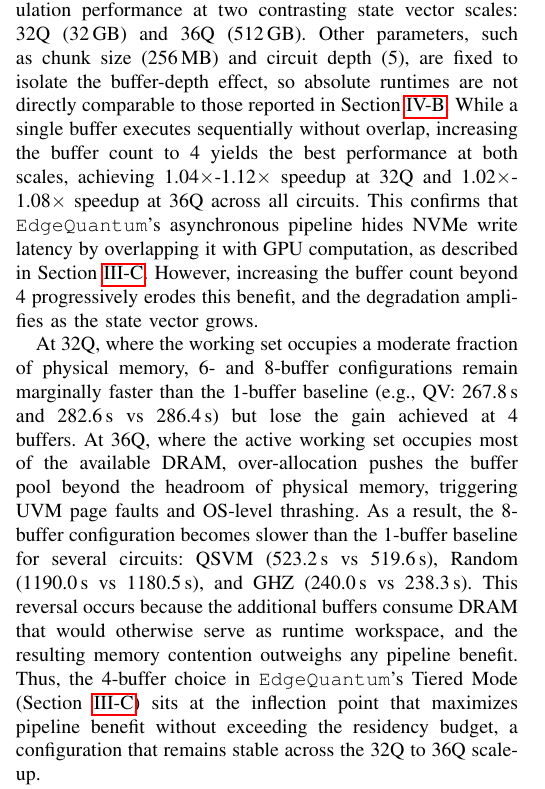
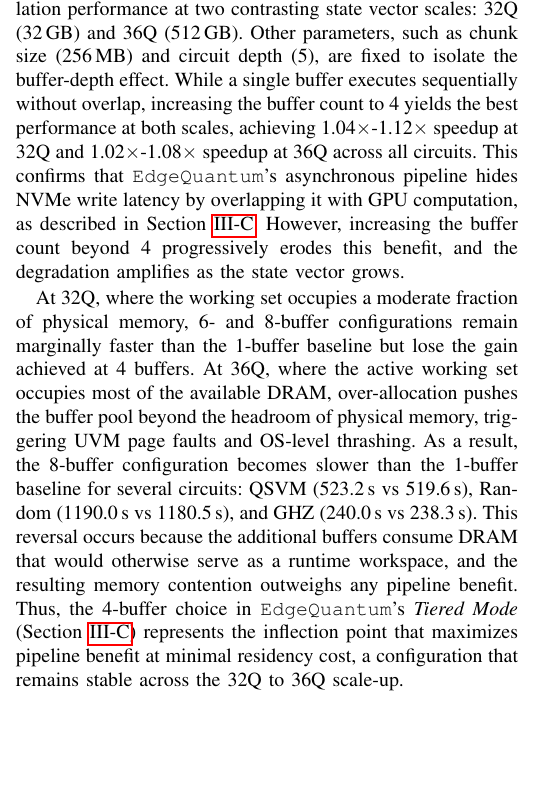
Before and after one commit to changjongkim/edgeqsim, a LaTeX paper (main.tex, which reads 4_Evaluation.tex): part of one column of page 8 of 10, cut so that both start at the same text, the shorter picture padded with empty space. Compiled offline with pdfLaTeX; a missing font is replaced by an installed copy or a similar font; a LaTeX package or settings file that is missing is left out.

Commit message:
ㅁㄴㅇㅁㄴㅇ

```diff
--- a/4_Evaluation.tex
+++ b/4_Evaluation.tex
@@ -210,9 +210,10 @@ Table~\ref{tab:io_breakdown_compressed} decomposes the execution time of \EdgeQu
 
 
 \subsection{Impact of Buffer Depth}
-Figure~\ref{fig:buffer_impact} shows the impact of UVM buffer count on simulation performance at two contrasting state vector scales: 32Q (32\,GB) and 36Q (512\,GB). Other parameters, such as chunk size (256\,MB) and circuit depth (5), are fixed to isolate the buffer-depth effect, so absolute runtimes are not directly comparable to those reported in Section~\ref{4.2}. While a single buffer executes sequentially without overlap, increasing the buffer count to 4 yields the best performance at both scales, achieving 1.04$\times$-1.12$\times$ speedup at 32Q and 1.02$\times$-1.08$\times$ speedup at 36Q across all circuits. This confirms that \EdgeQuantum's asynchronous pipeline hides NVMe write latency by overlapping it with GPU computation, as described in Section~\ref{design_pipeline}. However, increasing the buffer count beyond 4 progressively erodes this benefit, and the degradation amplifies as the state vector grows.
+Figure~\ref{fig:buffer_impact} shows the impact of UVM buffer count on simulation performance at two contrasting state vector scales: 32Q (32\,GB) and 36Q (512\,GB). Other parameters, such as chunk size (256\,MB) and circuit depth (5), are fixed to isolate the buffer-depth effect. While a single buffer executes sequentially without overlap, increasing the buffer count to 4 yields the best performance at both scales, achieving 1.04$\times$-1.12$\times$ speedup at 32Q and 1.02$\times$-1.08$\times$ speedup at 36Q across all circuits. This confirms that \EdgeQuantum's asynchronous pipeline hides NVMe write latency by overlapping it with GPU computation, as described in Section~\ref{design_pipeline}. However, increasing the buffer count beyond 4 progressively erodes this benefit, and the degradation amplifies as the state vector grows.
 
-At 32Q, where the working set occupies a moderate fraction of physical memory, 6- and 8-buffer configurations remain marginally faster than the 1-buffer baseline (e.g., QV: 267.8\,s and 282.6\,s vs 286.4\,s) but lose the gain achieved at 4 buffers. At 36Q, where the active working set occupies most of the available DRAM, over-allocation pushes the buffer pool beyond the headroom of physical memory, triggering UVM page faults and OS-level thrashing. As a result, the 8-buffer configuration becomes slower than the 1-buffer baseline for several circuits: QSVM (523.2\,s vs 519.6\,s), Random (1190.0\,s vs 1180.5\,s), and GHZ (240.0\,s vs 238.3\,s). This reversal occurs because the additional buffers consume DRAM that would otherwise serve as runtime workspace, and the resulting memory contention outweighs any pipeline benefit. Thus, the 4-buffer choice in \EdgeQuantum's Tiered Mode (Section~\ref{design_pipeline}) sits at the inflection point that maximizes pipeline benefit without exceeding the residency budget, a configuration that remains stable across the 32Q to 36Q scale-up.
+At 32Q, where the working set occupies a moderate fraction of physical memory, 6- and 8-buffer configurations remain marginally faster than the 1-buffer baseline but lose the gain achieved at 4 buffers. At 36Q, where the active working set occupies most of the available DRAM, over-allocation pushes the buffer pool beyond the headroom of physical memory, triggering UVM page faults and OS-level thrashing. As a result, the 8-buffer configuration becomes slower than the 1-buffer baseline for several circuits: QSVM (523.2\,s vs 519.6\,s), Random (1190.0\,s vs 1180.5\,s), and GHZ (240.0\,s vs 238.3\,s). This reversal occurs because the additional buffers consume DRAM that would otherwise serve as a runtime workspace, and the resulting memory contention outweighs any pipeline benefit. Thus, the 4-buffer choice in \EdgeQuantum's \textit{Tiered Mode} (Section~\ref{design_pipeline}) represents the inflection point that maximizes pipeline benefit at minimal residency cost, a configuration that remains stable across the 32Q to 36Q scale-up.
+
 
 
 \begin{figure}[!t]
```
